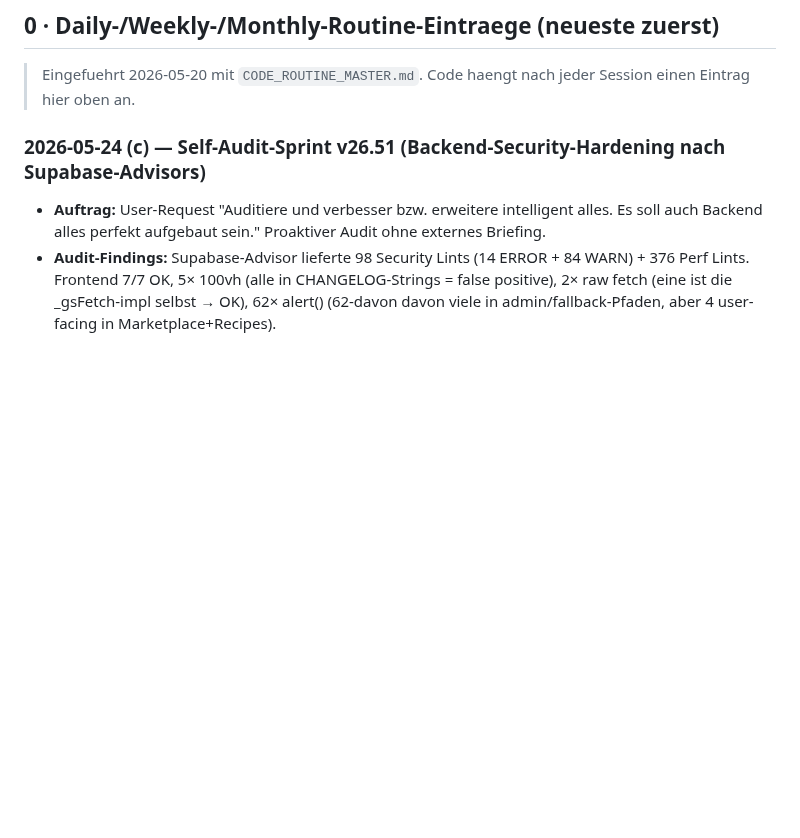
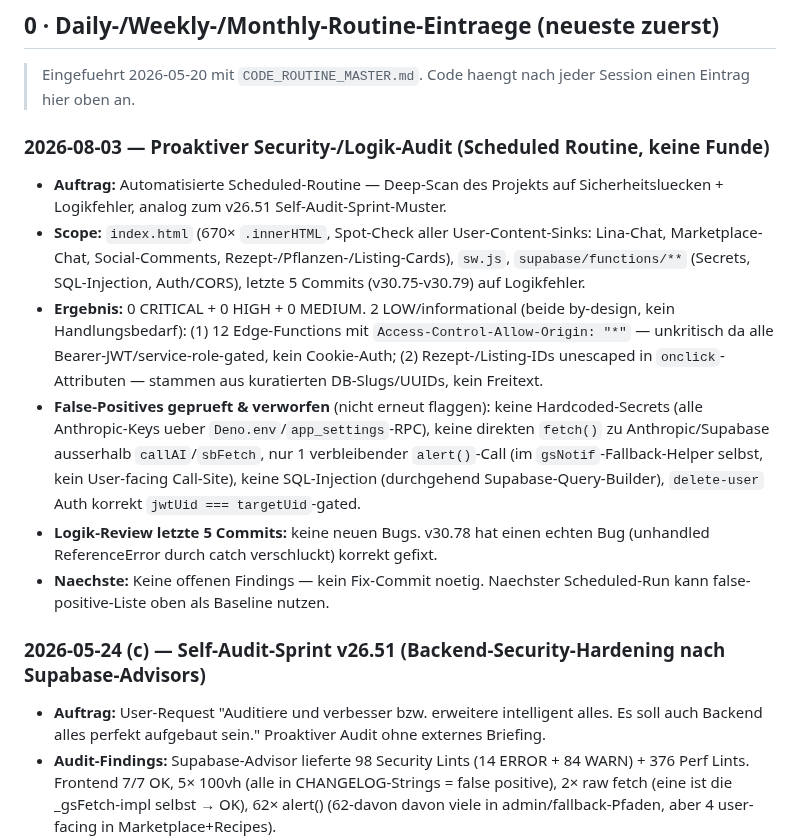
Before and after one commit to 1amfernando/GreenScan, a Markdown page: STATUS.md, the part around the change. Rendered like a GitHub page; blank space fills up the shorter version.

Commit message:
STATUS: Scheduled-Routine Security-/Logik-Audit (keine Funde)
Proaktiver Deep-Scan von index.html/sw.js/supabase/functions ergab 0
CRITICAL/HIGH/MEDIUM Findings, nur 2 informationelle LOW-Punkte
(by-design). False-Positive-Liste dokumentiert als Baseline fuer
zukuenftige Audits.

Co-Authored-By: Claude Sonnet 5 <noreply@anthropic.com>
Claude-Session: https://claude.ai/code/session_01HVGb6qBMM8kBKyNE9MdGMT

```diff
--- a/STATUS.md
+++ b/STATUS.md
@@ -11,6 +11,15 @@
 ## 0 · Daily-/Weekly-/Monthly-Routine-Eintraege (neueste zuerst)
 
 > Eingefuehrt 2026-05-20 mit `CODE_ROUTINE_MASTER.md`. Code haengt nach jeder Session einen Eintrag hier oben an.
+
+### 2026-08-03 — Proaktiver Security-/Logik-Audit (Scheduled Routine, keine Funde)
+
+- **Auftrag:** Automatisierte Scheduled-Routine — Deep-Scan des Projekts auf Sicherheitsluecken + Logikfehler, analog zum v26.51 Self-Audit-Sprint-Muster.
+- **Scope:** `index.html` (670× `.innerHTML`, Spot-Check aller User-Content-Sinks: Lina-Chat, Marketplace-Chat, Social-Comments, Rezept-/Pflanzen-/Listing-Cards), `sw.js`, `supabase/functions/**` (Secrets, SQL-Injection, Auth/CORS), letzte 5 Commits (v30.75-v30.79) auf Logikfehler.
+- **Ergebnis:** 0 CRITICAL + 0 HIGH + 0 MEDIUM. 2 LOW/informational (beide by-design, kein Handlungsbedarf): (1) 12 Edge-Functions mit `Access-Control-Allow-Origin: "*"` — unkritisch da alle Bearer-JWT/service-role-gated, kein Cookie-Auth; (2) Rezept-/Listing-IDs unescaped in `onclick`-Attributen — stammen aus kuratierten DB-Slugs/UUIDs, kein Freitext.
+- **False-Positives geprueft & verworfen** (nicht erneut flaggen): keine Hardcoded-Secrets (alle Anthropic-Keys ueber `Deno.env`/`app_settings`-RPC), keine direkten `fetch()` zu Anthropic/Supabase ausserhalb `callAI`/`sbFetch`, nur 1 verbleibender `alert()`-Call (im `gsNotif`-Fallback-Helper selbst, kein User-facing Call-Site), keine SQL-Injection (durchgehend Supabase-Query-Builder), `delete-user` Auth korrekt `jwtUid === targetUid`-gated.
+- **Logik-Review letzte 5 Commits:** keine neuen Bugs. v30.78 hat einen echten Bug (unhandled ReferenceError durch catch verschluckt) korrekt gefixt.
+- **Naechste:** Keine offenen Findings — kein Fix-Commit noetig. Naechster Scheduled-Run kann false-positive-Liste oben als Baseline nutzen.
 
 ### 2026-05-24 (c) — Self-Audit-Sprint v26.51 (Backend-Security-Hardening nach Supabase-Advisors)
 
```
